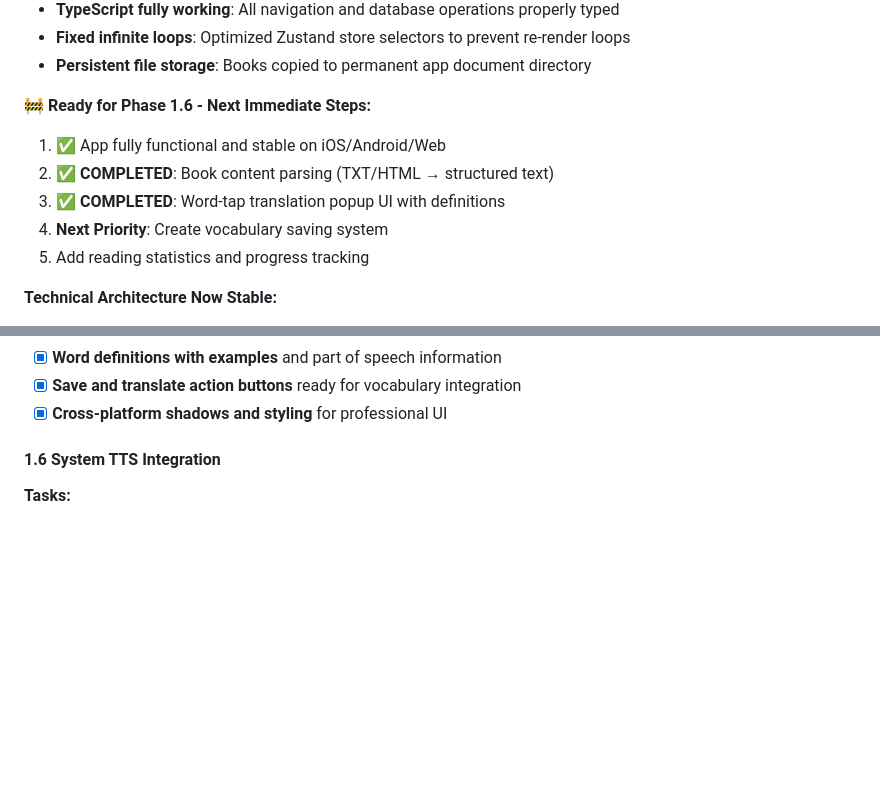
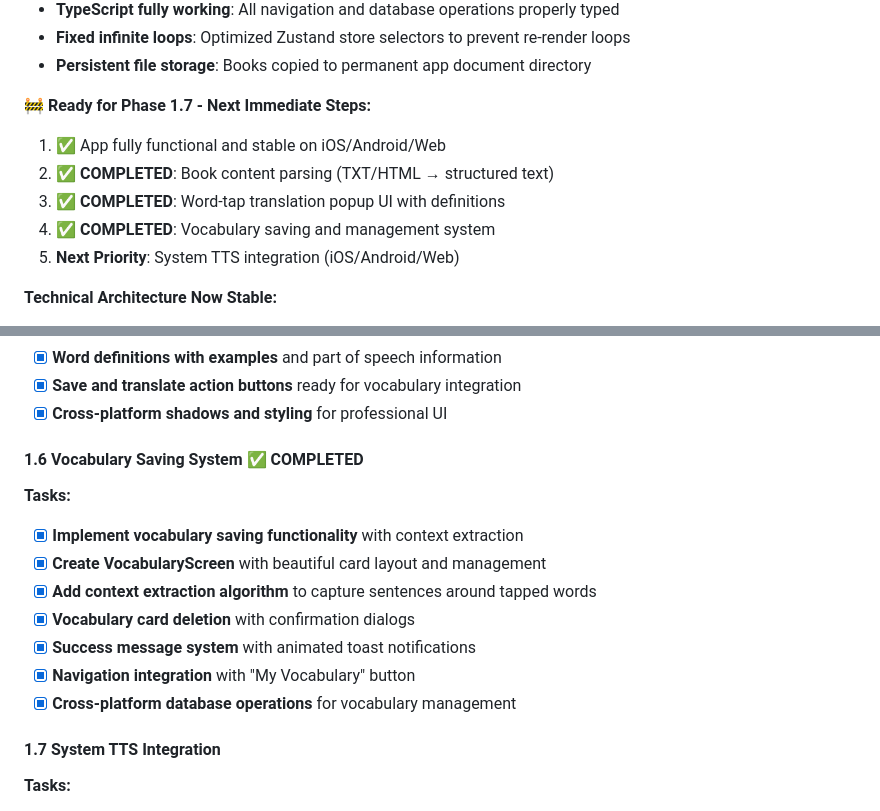
Before and after one commit to kvgharbigit/polybook, a Markdown page: docs/IMPLEMENTATION_PLAN.md, 2 parts joined by grey strips. Rendered like a GitHub page; blank space fills up the shorter version.

Commit message:
Update documentation to reflect Phase 1.6 completion
- Mark Phase 1.6 as completed with vocabulary saving and management
- Update implementation plan with vocabulary system completion
- Document vocabulary features including context extraction and CRUD operations
- Update feature list with vocabulary management capabilities
- Ready for Phase 1.7: System TTS integration

🤖 Generated with [Claude Code](https://claude.ai/code)

Co-Authored-By: Claude <noreply@anthropic.com>

```diff
--- a/docs/IMPLEMENTATION_PLAN.md
+++ b/docs/IMPLEMENTATION_PLAN.md
@@ -87,12 +87,12 @@ polybook/
 - **Fixed infinite loops**: Optimized Zustand store selectors to prevent re-render loops
 - **Persistent file storage**: Books copied to permanent app document directory
 
-🚧 **Ready for Phase 1.6 - Next Immediate Steps:**
+🚧 **Ready for Phase 1.7 - Next Immediate Steps:**
 1. ✅ App fully functional and stable on iOS/Android/Web
 2. ✅ **COMPLETED**: Book content parsing (TXT/HTML → structured text)
 3. ✅ **COMPLETED**: Word-tap translation popup UI with definitions
-4. **Next Priority**: Create vocabulary saving system
-5. Add reading statistics and progress tracking
+4. ✅ **COMPLETED**: Vocabulary saving and management system
+5. **Next Priority**: System TTS integration (iOS/Android/Web)
 
 **Technical Architecture Now Stable:**
 - Custom navigation (no react-native-screens dependency issues)
@@ -144,7 +144,17 @@ polybook/
 - [x] **Save and translate action buttons** ready for vocabulary integration
 - [x] **Cross-platform shadows and styling** for professional UI
 
-#### 1.6 System TTS Integration
+#### 1.6 Vocabulary Saving System ✅ COMPLETED
+**Tasks:**
+- [x] **Implement vocabulary saving functionality** with context extraction
+- [x] **Create VocabularyScreen** with beautiful card layout and management
+- [x] **Add context extraction algorithm** to capture sentences around tapped words
+- [x] **Vocabulary card deletion** with confirmation dialogs
+- [x] **Success message system** with animated toast notifications
+- [x] **Navigation integration** with "My Vocabulary" button
+- [x] **Cross-platform database operations** for vocabulary management
+
+#### 1.7 System TTS Integration
 **Tasks:**
 - [ ] Integrate with iOS AVSpeechSynthesizer
 - [ ] Integrate with Android TextToSpeech
```
Also changed, not shown: docs/FRONTEND_STRUCTURE.md (+6 -2 lines).
